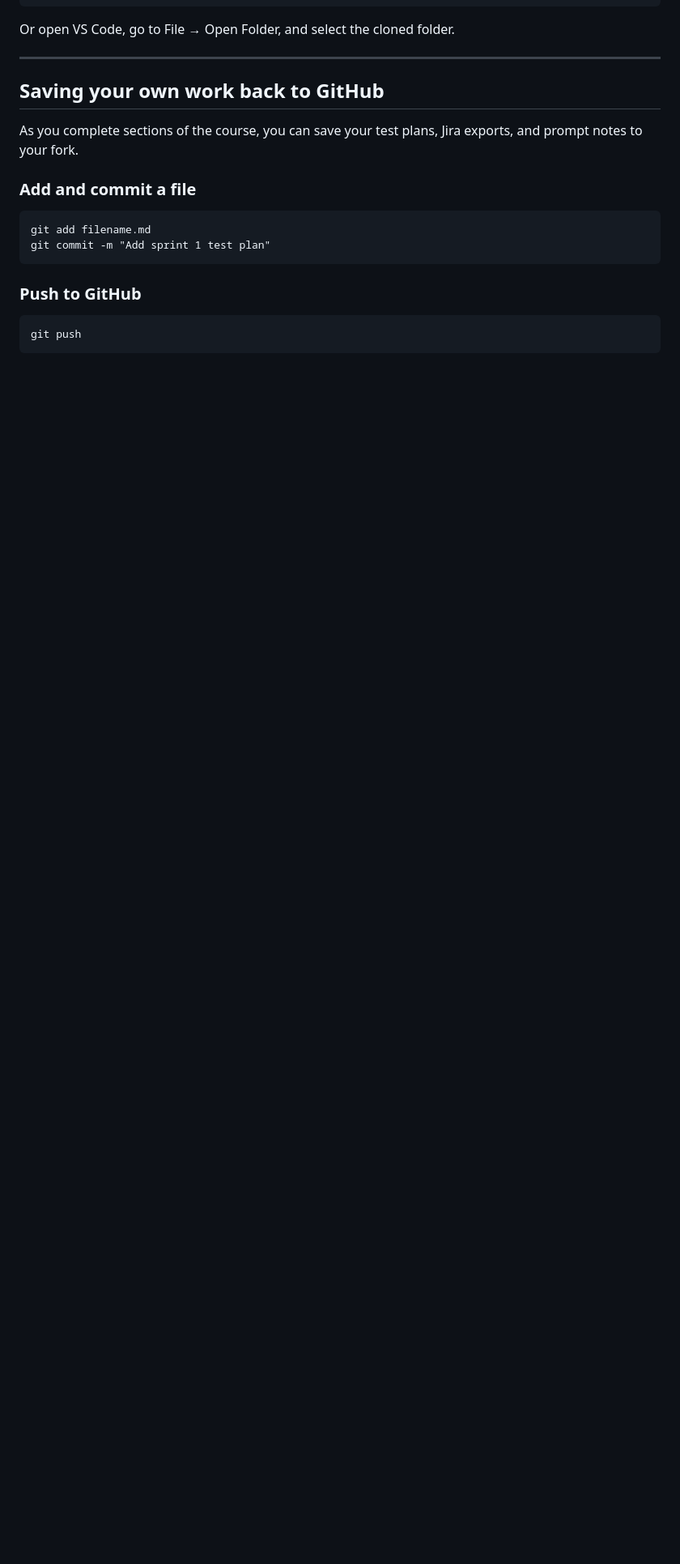
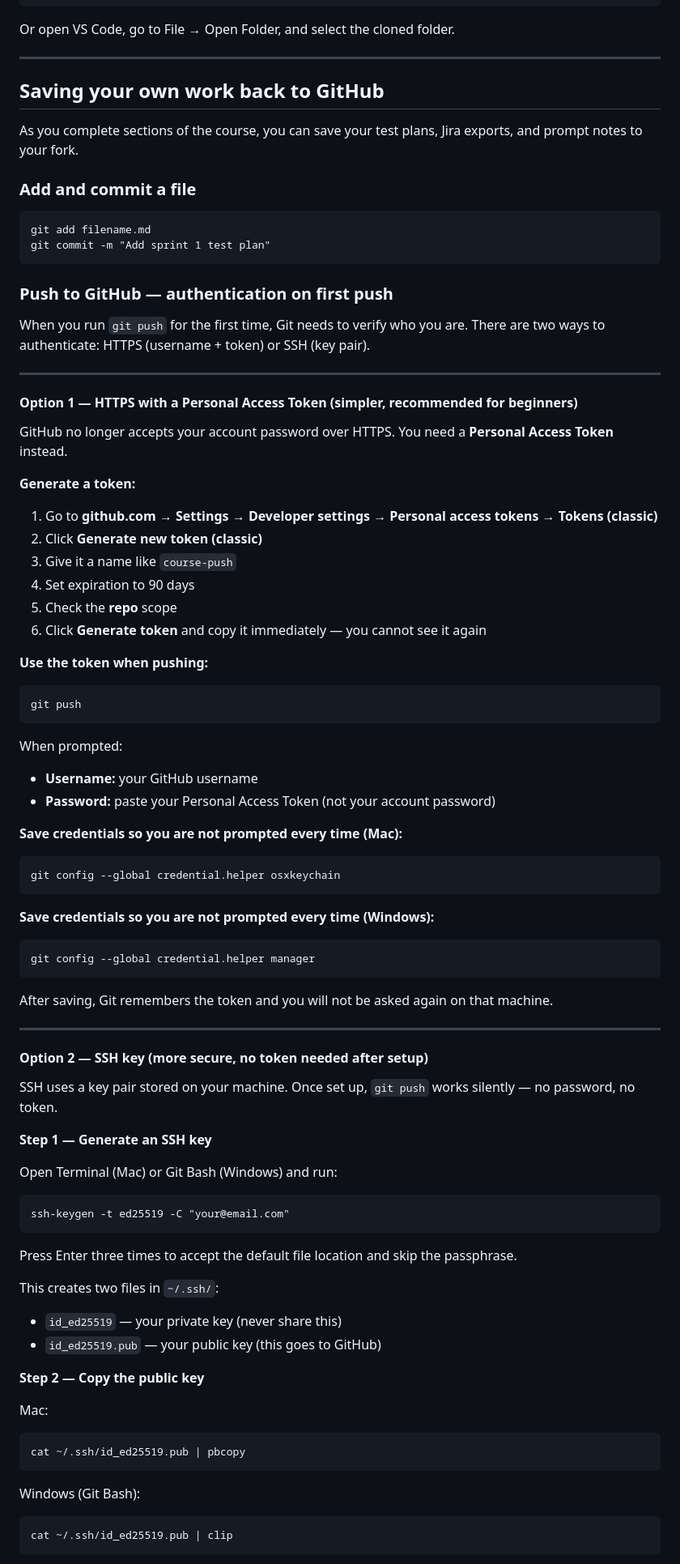
Before and after one commit to homolamartin1-ai/manualvibetesting, a Markdown page: resources/github-setup-guide.md, the part around one of its changes. Shown at 81% size. Rendered like a GitHub page; blank space fills up the shorter version.

Commit message:
Add GitHub authentication guide for first push
Added HTTPS (Personal Access Token) and SSH key setup options with
step-by-step instructions for both Mac and Windows. Updated troubleshooting
entry to point to the new authentication section.

Co-Authored-By: Claude Sonnet 4.6 <noreply@anthropic.com>

````diff
--- a/resources/github-setup-guide.md
+++ b/resources/github-setup-guide.md
@@ -87,8 +87,72 @@ git add filename.md
 git commit -m "Add sprint 1 test plan"
 ```
 
-### Push to GitHub
+### Push to GitHub — authentication on first push
 
+When you run `git push` for the first time, Git needs to verify who you are.
+There are two ways to authenticate: HTTPS (username + token) or SSH (key pair).
+
+---
+
+#### Option 1 — HTTPS with a Personal Access Token (simpler, recommended for beginners)
+
+GitHub no longer accepts your account password over HTTPS. You need a **Personal Access Token** instead.
+
+**Generate a token:**
+1. Go to **github.com → Settings → Developer settings → Personal access tokens → Tokens (classic)**
+2. Click **Generate new token (classic)**
+3. Give it a name like `course-push`
+4. Set expiration to 90 days
+5. Check the **repo** scope
+6. Click **Generate token** and copy it immediately — you cannot see it again
+
+**Use the token when pushing:**
 ```
 git push
 ```
+When prompted:
+- **Username:** your GitHub username
+- **Password:** paste your Personal Access Token (not your account password)
+
+**Save credentials so you are not prompted every time (Mac):**
+```
+git config --global credential.helper osxkeychain
+```
+
+**Save credentials so you are not prompted every time (Windows):**
+```
+git config --global credential.helper manager
+```
+
+After saving, Git remembers the token and you will not be asked again on that machine.
+
+---
+
+#### Option 2 — SSH key (more secure, no token needed after setup)
+
+SSH uses a key pair stored on your machine. Once set up, `git push` works silently — no password, no token.
+
+**Step 1 — Generate an SSH key**
+
+Open Terminal (Mac) or Git Bash (Windows) and run:
+```
+ssh-keygen -t ed25519 -C "your@email.com"
+```
+Press Enter three times to accept the default file location and skip the passphrase.
+
+This creates two files in `~/.ssh/`:
+- `id_ed25519` — your private key (never share this)
+- `id_ed25519.pub` — your public key (this goes to GitHub)
+
+**Step 2 — Copy the public key**
+
+Mac:
+```
+cat ~/.ssh/id_ed25519.pub | pbcopy
+```
+
+Windows (Git Bash):
+```
+cat ~/.ssh/id_ed25519.pub | clip
+```
+
````
Also changed, not shown: other parts of resources/github-setup-guide.md (+25 -3 lines).
